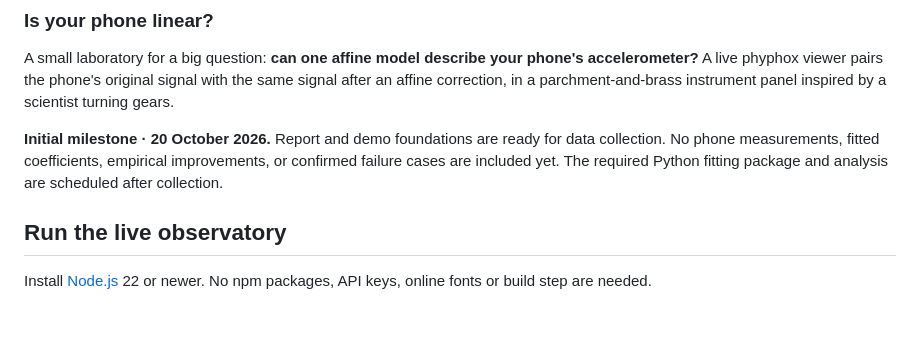
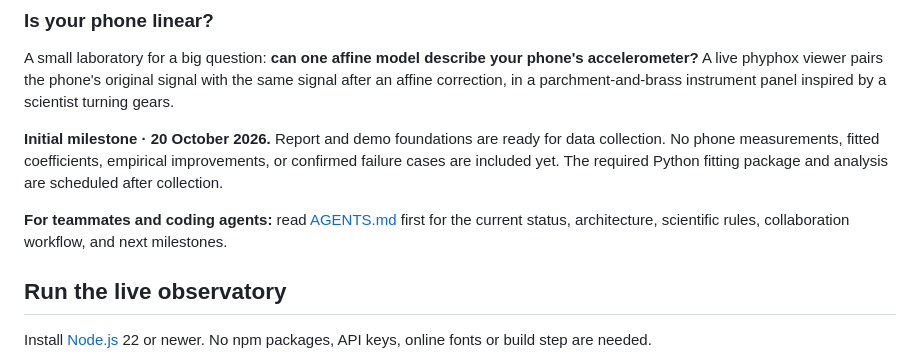
Before and after one commit to MelisDerveni-Dev/phone-linearity, a Markdown page: README.md, the part around the change. GitHub-like rendering; blank space fills up the shorter version.

Commit message:
Document shared agent handoff and contribution rules

```diff
--- a/README.md
+++ b/README.md
@@ -5,6 +5,8 @@
 A small laboratory for a big question: **can one affine model describe your phone's accelerometer?** A live phyphox viewer pairs the phone's original signal with the same signal after an affine correction, in a parchment-and-brass instrument panel inspired by a scientist turning gears.
 
 **Initial milestone · 20 October 2026.** Report and demo foundations are ready for data collection. No phone measurements, fitted coefficients, empirical improvements, or confirmed failure cases are included yet. The required Python fitting package and analysis are scheduled after collection.
+
+**For teammates and coding agents:** read [AGENTS.md](AGENTS.md) first for the current status, architecture, scientific rules, collaboration workflow, and next milestones.
 
 ## Run the live observatory
 
```
Also changed, not shown: AGENTS.md (added, +128 -0 lines).
